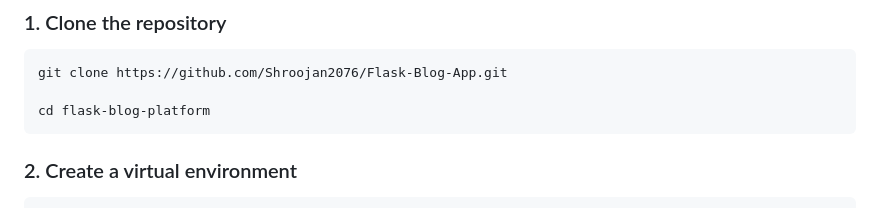
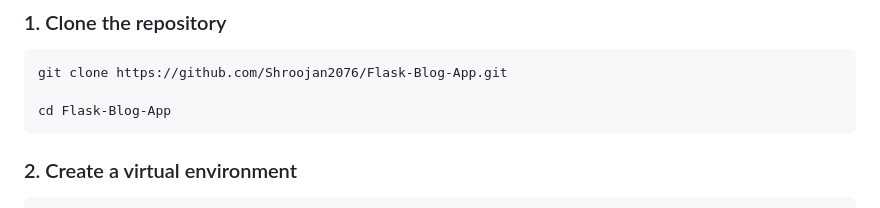
Before and after one commit to Shroojan2076/Flask-Blog-App, a Markdown page: README.md, the part around the change. Rendered like a GitHub page.

````diff
--- a/README.md
+++ b/README.md
@@ -142,7 +142,7 @@ Flask-Blog-App
 ```
 git clone https://github.com/Shroojan2076/Flask-Blog-App.git
 
-cd flask-blog-platform
+cd Flask-Blog-App
 ```
 
 ### 2. Create a virtual environment
````
